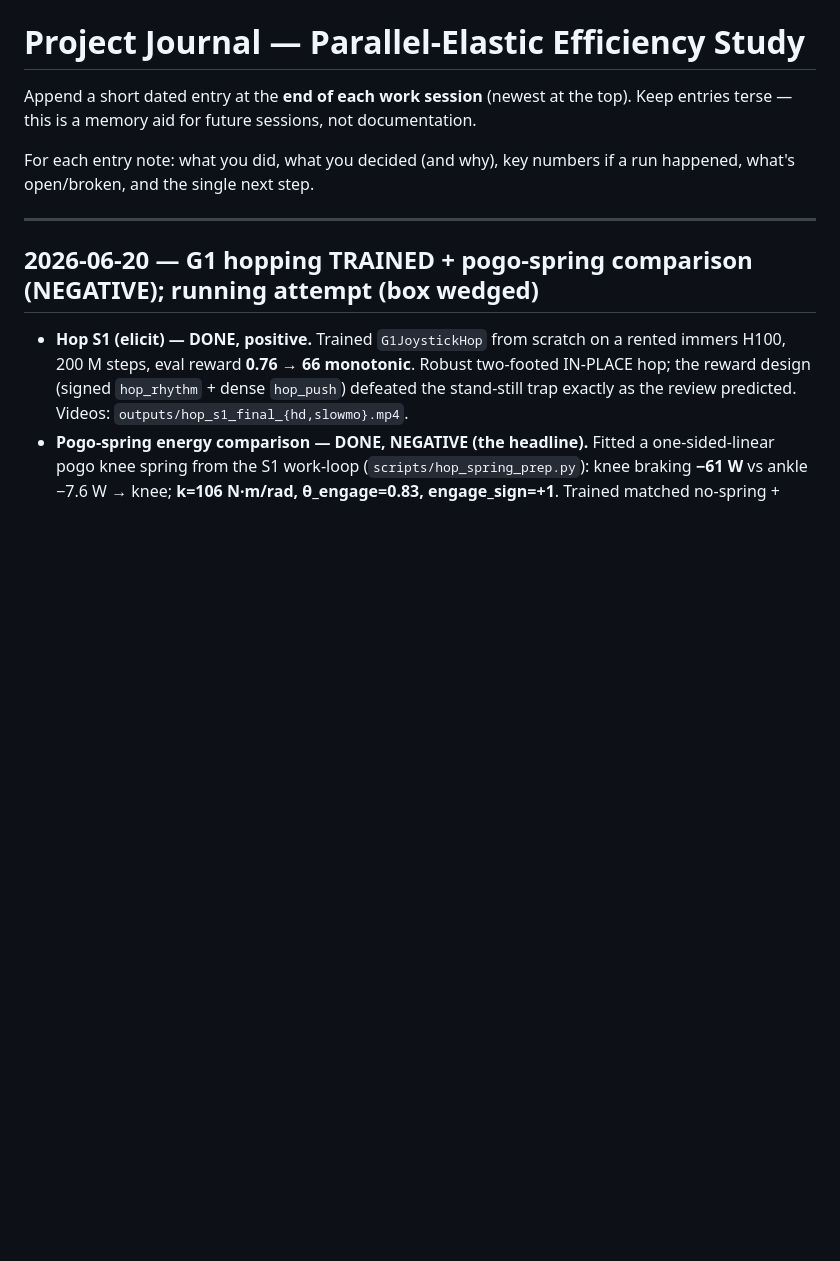
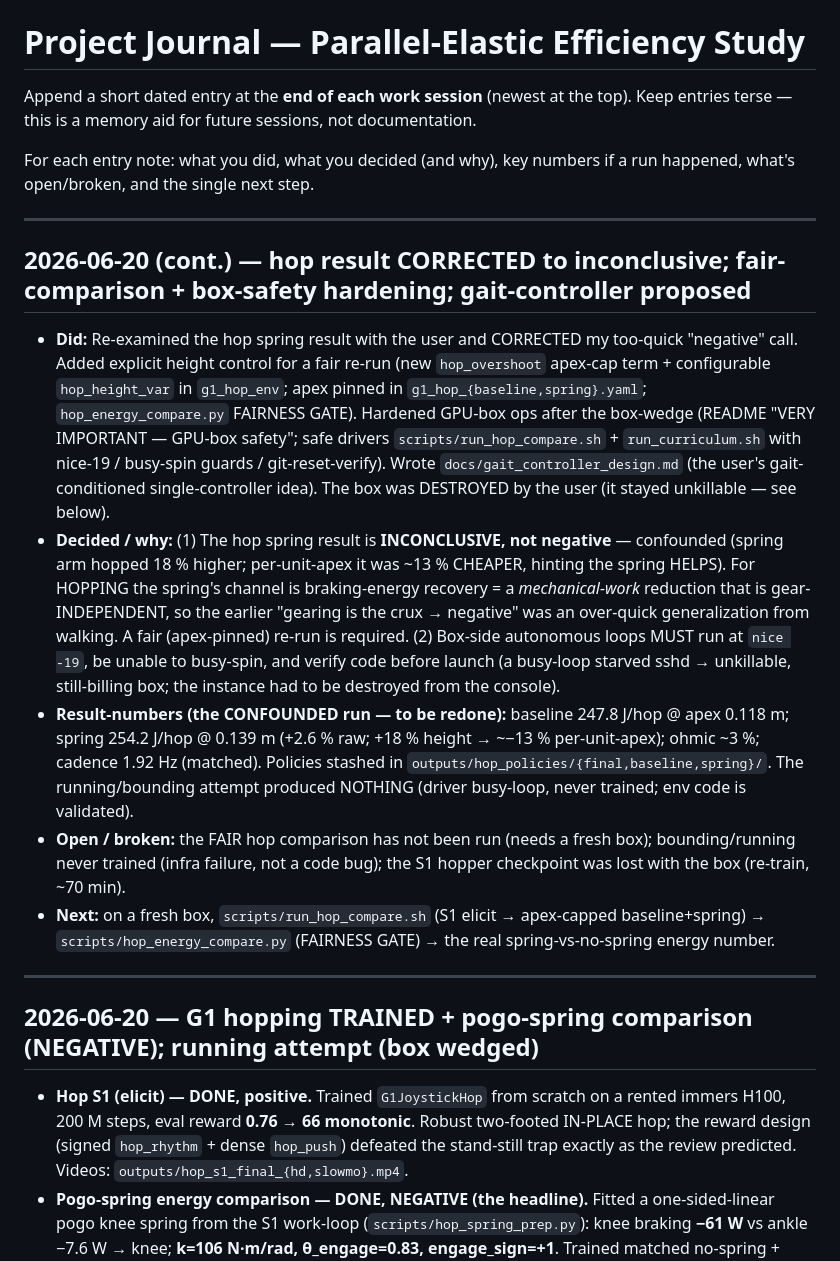
Before and after one commit to kefir8888/adaptive-elastics, a Markdown page: docs/JOURNAL.md, the part around the change. Rendered like a GitHub page; blank space fills up the shorter version.

```diff
--- a/docs/JOURNAL.md
+++ b/docs/JOURNAL.md
@@ -5,6 +5,31 @@ Keep entries terse — this is a memory aid for future sessions, not documentati
 
 For each entry note: what you did, what you decided (and why), key numbers if a run
 happened, what's open/broken, and the single next step.
+
+---
+
+## 2026-06-20 (cont.) — hop result CORRECTED to inconclusive; fair-comparison + box-safety hardening; gait-controller proposed
+- **Did:** Re-examined the hop spring result with the user and CORRECTED my too-quick "negative" call. Added
+  explicit height control for a fair re-run (new `hop_overshoot` apex-cap term + configurable `hop_height_var`
+  in `g1_hop_env`; apex pinned in `g1_hop_{baseline,spring}.yaml`; `hop_energy_compare.py` FAIRNESS GATE).
+  Hardened GPU-box ops after the box-wedge (README "VERY IMPORTANT — GPU-box safety"; safe drivers
+  `scripts/run_hop_compare.sh` + `run_curriculum.sh` with nice-19 / busy-spin guards / git-reset-verify).
+  Wrote `docs/gait_controller_design.md` (the user's gait-conditioned single-controller idea). The box was
+  DESTROYED by the user (it stayed unkillable — see below).
+- **Decided / why:** (1) The hop spring result is **INCONCLUSIVE, not negative** — confounded (spring arm hopped
+  18 % higher; per-unit-apex it was ~13 % CHEAPER, hinting the spring HELPS). For HOPPING the spring's channel is
+  braking-energy recovery = a *mechanical-work* reduction that is gear-INDEPENDENT, so the earlier "gearing is the
+  crux → negative" was an over-quick generalization from walking. A fair (apex-pinned) re-run is required.
+  (2) Box-side autonomous loops MUST run at `nice -19`, be unable to busy-spin, and verify code before launch
+  (a busy-loop starved sshd → unkillable, still-billing box; the instance had to be destroyed from the console).
+- **Result-numbers (the CONFOUNDED run — to be redone):** baseline 247.8 J/hop @ apex 0.118 m; spring 254.2 J/hop
+  @ 0.139 m (+2.6 % raw; +18 % height → ~−13 % per-unit-apex); ohmic ~3 %; cadence 1.92 Hz (matched). Policies
+  stashed in `outputs/hop_policies/{final,baseline,spring}/`. The running/bounding attempt produced NOTHING
+  (driver busy-loop, never trained; env code is validated).
+- **Open / broken:** the FAIR hop comparison has not been run (needs a fresh box); bounding/running never trained
+  (infra failure, not a code bug); the S1 hopper checkpoint was lost with the box (re-train, ~70 min).
+- **Next:** on a fresh box, `scripts/run_hop_compare.sh` (S1 elicit → apex-capped baseline+spring) →
+  `scripts/hop_energy_compare.py` (FAIRNESS GATE) → the real spring-vs-no-spring energy number.
 
 ---
 
```
Also changed, not shown: CLAUDE.md (+25 -3 lines).
